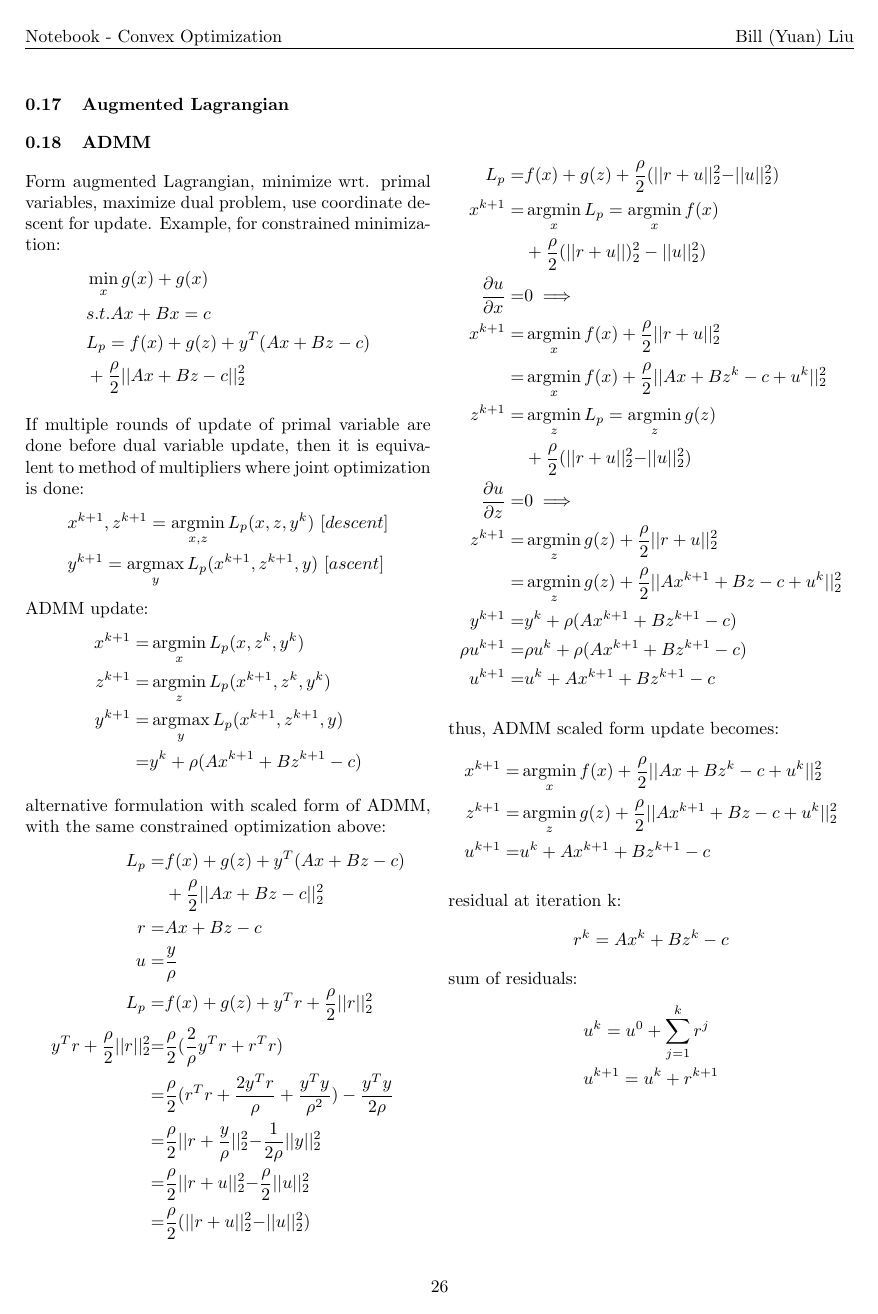
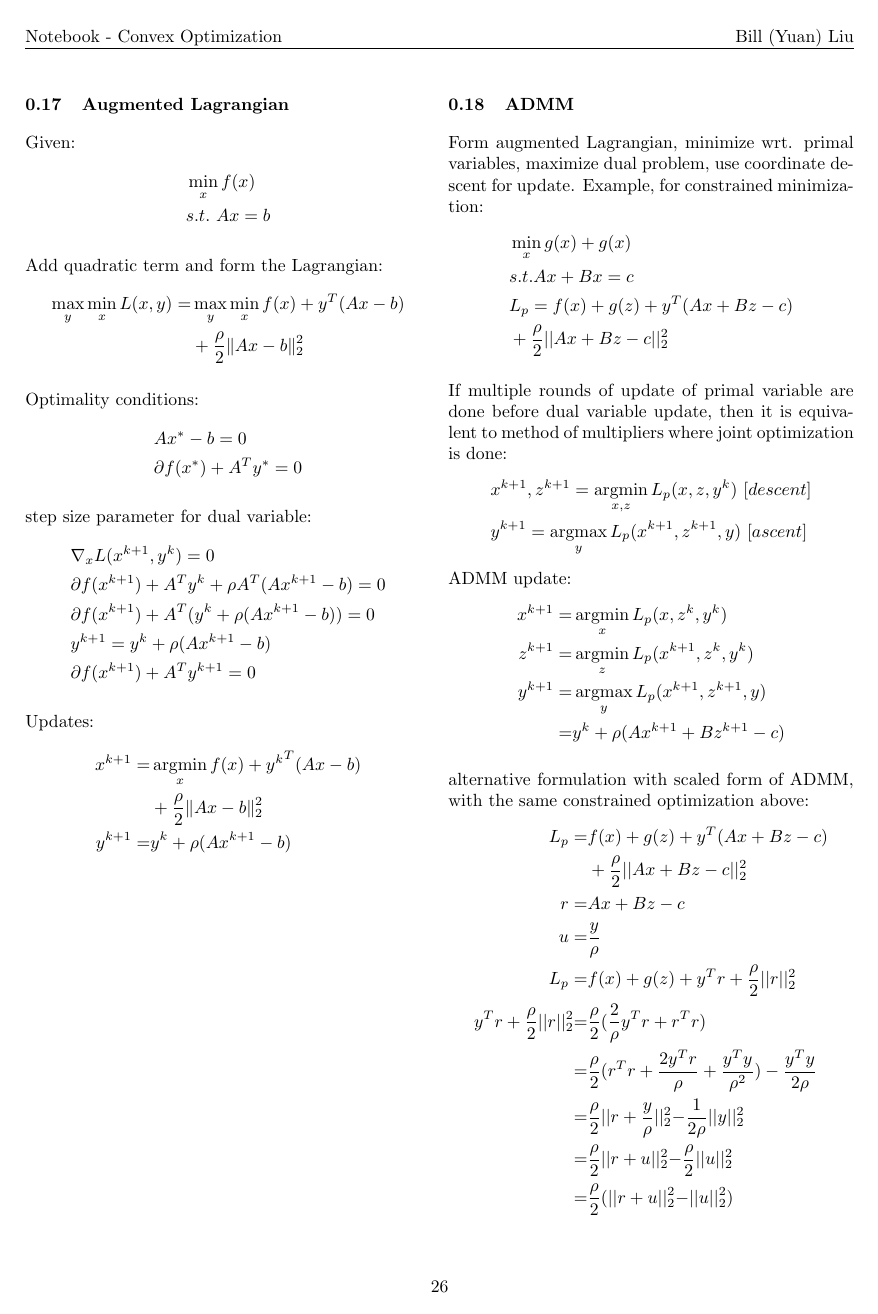
Before and after one commit to exbibyte/notes_convex_optimization, a LaTeX document (notebook.tex): page 26 of 31 before the commit and page 26 of 32 after it. Compiled offline with pdfLaTeX.

Commit message:
added augmented lagrangian section

```diff
--- a/notebook.tex
+++ b/notebook.tex
@@ -1741,6 +1741,43 @@
 
   \section{Augmented Lagrangian}
 
+  Given:
+  \begin{align*}
+    & \min_x f(x)\\
+    & s.t.\ Ax = b
+  \end{align*}
+
+  Add quadratic term and form the Lagrangian:
+  \begin{align*}
+    \max_y \min_x L(x,y) = & \max_y \min_x f(x) + y^T(Ax-b)\\
+                           & + \frac{\rho}{2}\norm{Ax-b}_2^2
+  \end{align*}
+
+  Optimality conditions:
+  \begin{align*}
+    & Ax^* - b = 0\\
+    & \partial f(x^*) + A^Ty^* = 0
+  \end{align*}
+
+  step size parameter for dual variable:
+  \begin{align*}
+    &\nabla_x L(x^{k+1},y^k) = 0\\
+    &\partial f(x^{k+1}) + A^T y^k + \rho A^T(Ax^{k+1}-b)=0\\
+    &\partial f(x^{k+1}) + A^T( y^k + \rho(Ax^{k+1}-b))=0\\
+    &y^{k+1} = y^k + \rho(Ax^{k+1}-b)\\
+    &\partial f(x^{k+1}) + A^T y^{k+1}=0
+  \end{align*}
+
+  Updates:
+  \begin{align*}
+    x^{k+1} = & \argmin_x f(x) + {y^{k}}^T(Ax-b)\\
+                           & + \frac{\rho}{2}\norm{Ax-b}_2^2\\
+    y^{k+1} = & y^k + \rho(Ax^{k+1}-b)
+  \end{align*}
+
+  \vfill\null
+  \columnbreak
+
   \section{ADMM}
 
   Form augmented Lagrangian, minimize wrt. primal variables, maximize dual problem, use coordinate descent for update. Example, for constrained minimization:
```
Also changed, not shown: notebook.pdf, notebook.tex (3 more changed lines).
